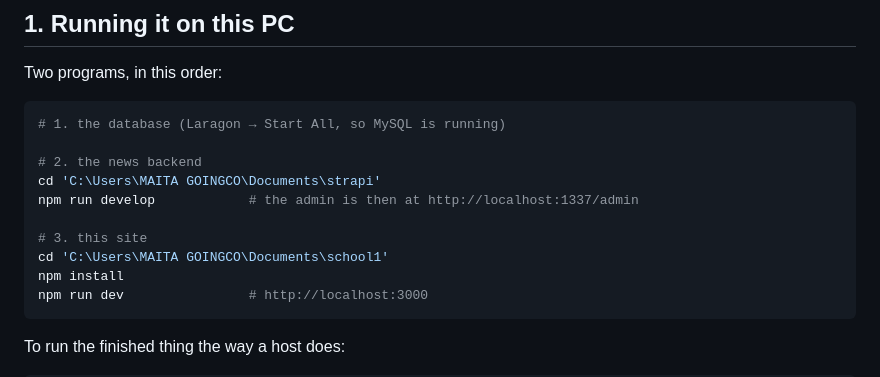
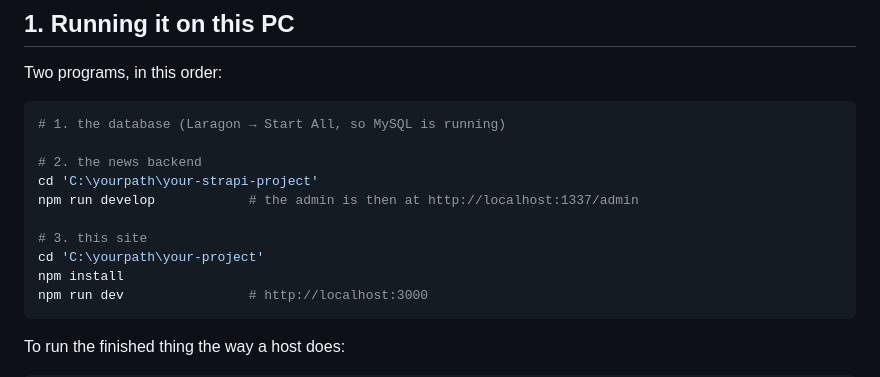
Before and after one commit to zek-cmd/softnet-frontend, a Markdown page: README.md, the part around the change. Drawn GitHub-style.

````diff
--- a/README.md
+++ b/README.md
@@ -40,11 +40,11 @@ Two programs, in this order:
 # 1. the database (Laragon → Start All, so MySQL is running)
 
 # 2. the news backend
-cd 'C:\Users\MAITA GOINGCO\Documents\strapi'
+cd 'C:\yourpath\your-strapi-project'
 npm run develop            # the admin is then at http://localhost:1337/admin
 
 # 3. this site
-cd 'C:\Users\MAITA GOINGCO\Documents\school1'
+cd 'C:\yourpath\your-project'
 npm install
 npm run dev                # http://localhost:3000
 ```
````
Also changed, not shown: frontend.md (+75 -98 lines).
